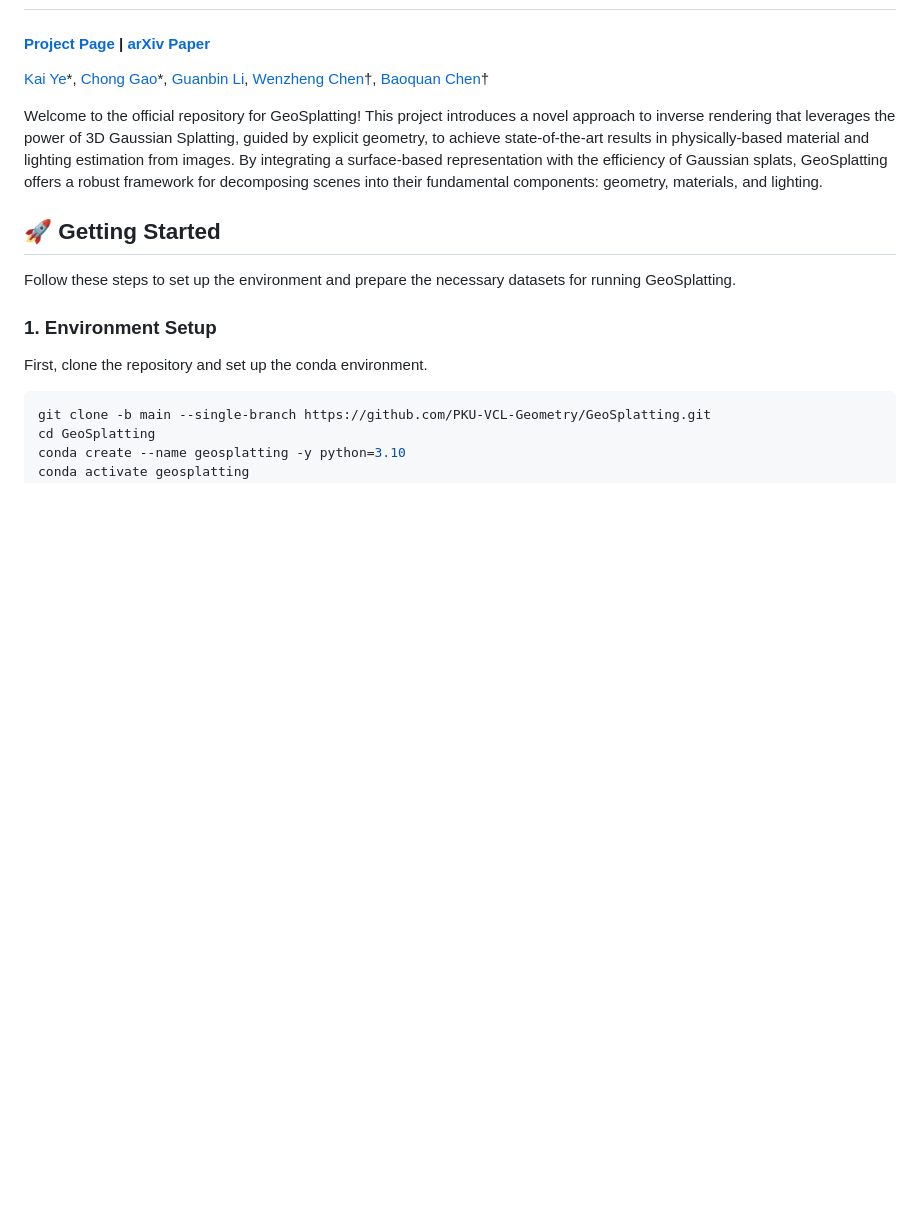
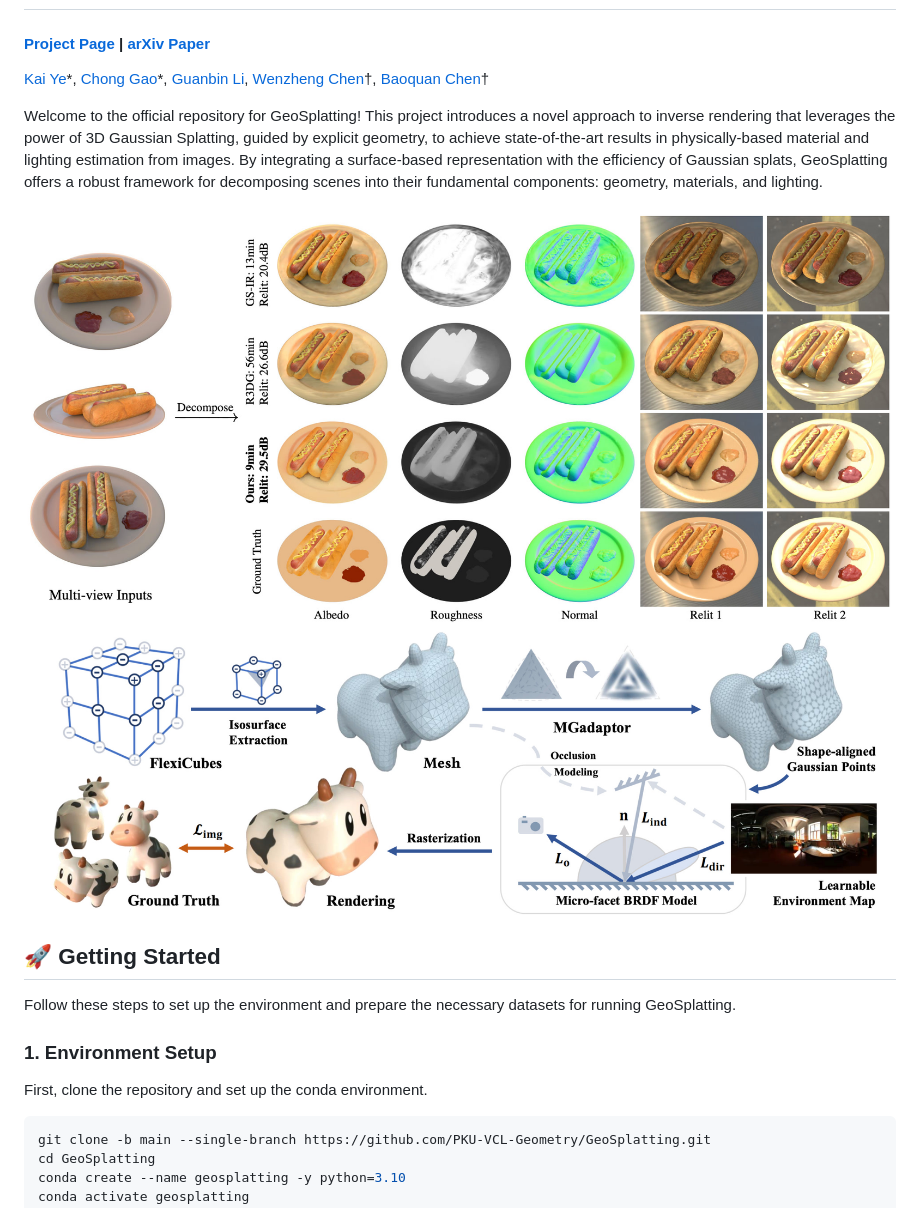
Before and after one commit to PKU-VCL-Geometry/GeoSplatting, a Markdown page: README.md, the part around the change. GitHub-like rendering; pictures changed too: assets/pipeline.jpg (added), assets/teaser.jpg (added); blank space fills up the shorter version.

```diff
--- a/README.md
+++ b/README.md
@@ -4,7 +4,11 @@
 
 [Kai Ye](https://illusive-chase.github.io/)\*, [Chong Gao](https://timchonggao.github.io/ChongGao.github.io/)\*, [Guanbin Li](http://guanbinli.com), [Wenzheng Chen](https://wenzhengchen.github.io/)†, [Baoquan Chen](https://baoquanchen.info/)†
 
+
 Welcome to the official repository for GeoSplatting! This project introduces a novel approach to inverse rendering that leverages the power of 3D Gaussian Splatting, guided by explicit geometry, to achieve state-of-the-art results in physically-based material and lighting estimation from images. By integrating a surface-based representation with the efficiency of Gaussian splats, GeoSplatting offers a robust framework for decomposing scenes into their fundamental components: geometry, materials, and lighting.
+
+![teaser](assets/teaser.jpg)
+![pipeline](assets/pipeline.jpg)
 
 ## 🚀 Getting Started
 
```
